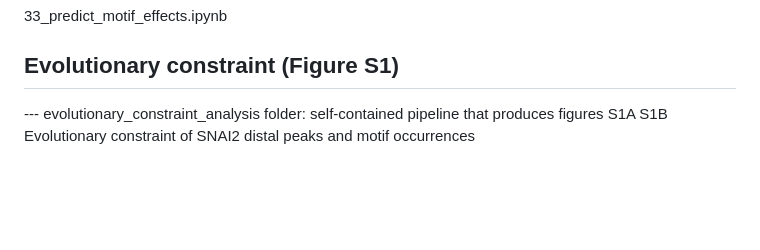
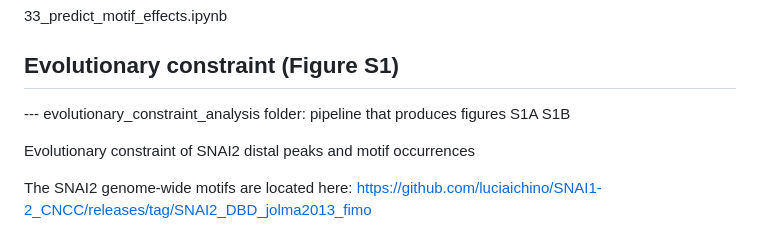
Before and after one commit to luciaichino/SNAI1-2_CNCC, a Markdown page: README.md, the part around the change. Rendered like a GitHub page; blank space fills up the shorter version.

```diff
--- a/README.md
+++ b/README.md
@@ -114,5 +114,9 @@ Plot of ATAC-seq fold-change as a function of distance between ATAC summit and T
 
 ## Evolutionary constraint (Figure S1)
 
---- evolutionary_constraint_analysis folder: self-contained pipeline that produces figures S1A S1B
+--- evolutionary_constraint_analysis folder: pipeline that produces figures S1A S1B
+
 Evolutionary constraint of SNAI2 distal peaks and motif occurrences
+
+The SNAI2 genome-wide motifs are located here:
+https://github.com/luciaichino/SNAI1-2_CNCC/releases/tag/SNAI2_DBD_jolma2013_fimo
```
